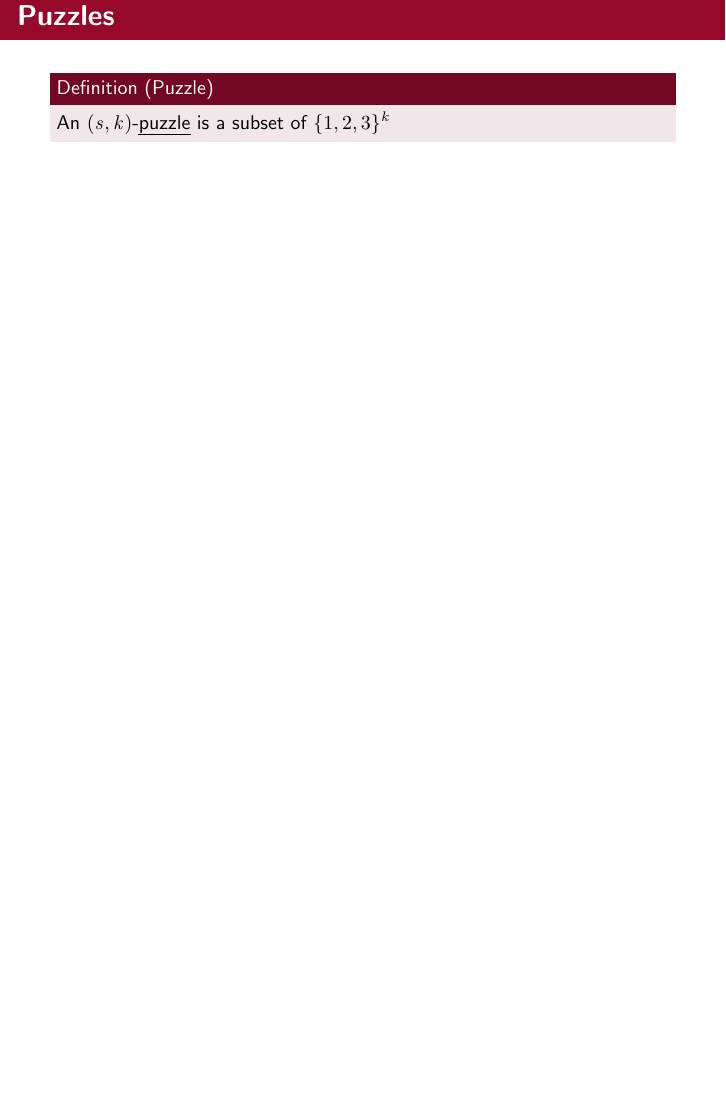
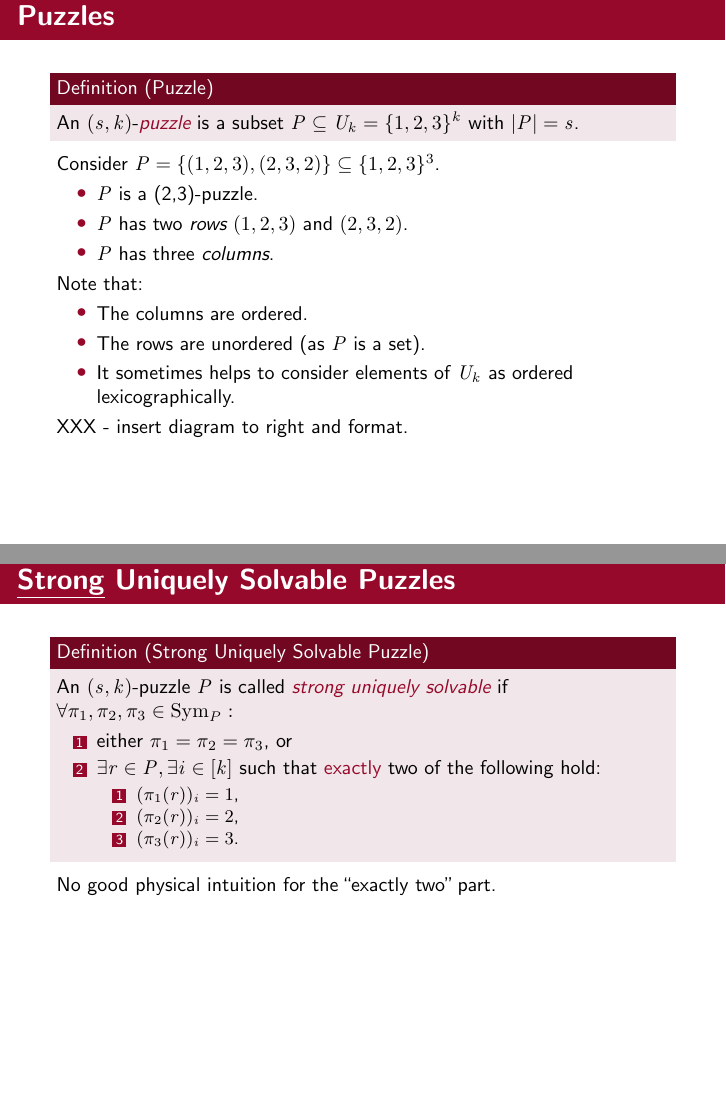
Before and after one commit to OrigamiXx/Matrix-Multiplication, LaTeX slides (writing/talk/talk.tex, which reads writing/talk/includes/header.tex): page 9 of 35 before the commit and pages 9 and 13 of 37 after it, the two joined at a grey line, the shorter picture padded with empty space. Compiled offline with pdfLaTeX.

Commit message:
Made progress on Cohn-Umans.

```diff
--- a/writing/talk/includes/header.tex
+++ b/writing/talk/includes/header.tex
@@ -5,7 +5,7 @@
 \usepackage{amsthm}
 %\usepackage[amsmath,hyperref,thmmarks]{ntheorem}
 \usepackage{xspace}
-\usepackage{ulem}
+\usepackage[normalem]{ulem}
 \usepackage{graphicx}
 \graphicspath{figs}
 \usepackage{mdwlist}
--- a/writing/talk/talk.tex
+++ b/writing/talk/talk.tex
@@ -167,8 +167,26 @@ mathserif,xcolor=dvipsnames]{beamer}
 \begin{myframe}{Puzzles}
 
   \begin{definition}[Puzzle]
-    An $(s,k)$-\emph{puzzle} is a subset of $\set{1,2,3}^k$
+    An $(s,k)$-\emph{\structure{puzzle}} is a subset $P \sse U_k = \set{1,2,3}^k$ with $|P| = s$.
   \end{definition}
+
+  Consider $P = \set{(1,2,3), (2, 3, 2)} \sse \set{1,2,3}^3$.
+
+  \begin{itemize}
+  \item $P$ is a (2,3)-puzzle.
+  \item $P$ has two \emph{rows} $(1,2,3)$ and $(2,3,2)$.
+  \item $P$ has three \emph{columns}.
+  \end{itemize}
+
+  Note that:
+  \begin{itemize}
+  \item The columns are ordered.
+  \item The rows are unordered (as $P$ is a set).
+  \item It sometimes helps to consider elements of $U_k$ as ordered
+    lexicographically.
+  \end{itemize}
+
+  XXX - insert diagram to right and format.
 
 \end{myframe}
 
@@ -175,0 +238,2 @@ mathserif,xcolor=dvipsnames]{beamer}
+  \begin{definition}[Uniquely Solvable Puzzle]
+    An $(s,k)$-puzzle $P$ is called \emph{\structure{uniquely solvable}} if
@@ -175,0 +243,2 @@ mathserif,xcolor=dvipsnames]{beamer}
+    \item $\exists r \in P, \exists i \in [k]$ such that \structure{at least} two
+      of the following hold:
@@ -180,3 +263,22 @@ mathserif,xcolor=dvipsnames]{beamer}
+  \begin{definition}[Strong Uniquely Solvable Puzzle]
+
+    An $(s,k)$-puzzle $P$ is called \emph{\structure{strong uniquely solvable}} if
+    $\forall \pi_1, \pi_2, \pi_3 \in \Sym{P}:$
+    \begin{enumerate}
+    \item either $\pi_1 = \pi_2 = \pi_3$, or
+    \item $\exists r \in P, \exists i \in [k]$ such that \structure{exactly} two
+      of the following hold:
+      \begin{enumerate}
+      \item $(\pi_1(r))_i = 1$,
+      \item $(\pi_2(r))_i = 2$,
+      \item $(\pi_3(r))_i = 3$.
+      \end{enumerate}
+    \end{enumerate}
+
+  \end{definition}
+
+  No good physical intuition for the ``exactly two'' part.
+
 
 \end{myframe}
 
```
Also changed, not shown: writing/talk/talk.tex (63 more changed lines).
